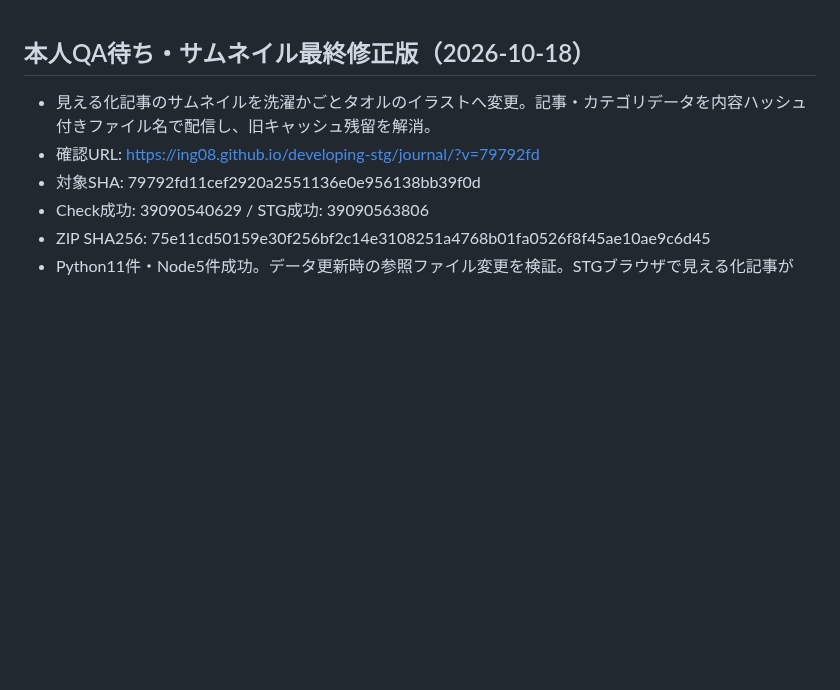
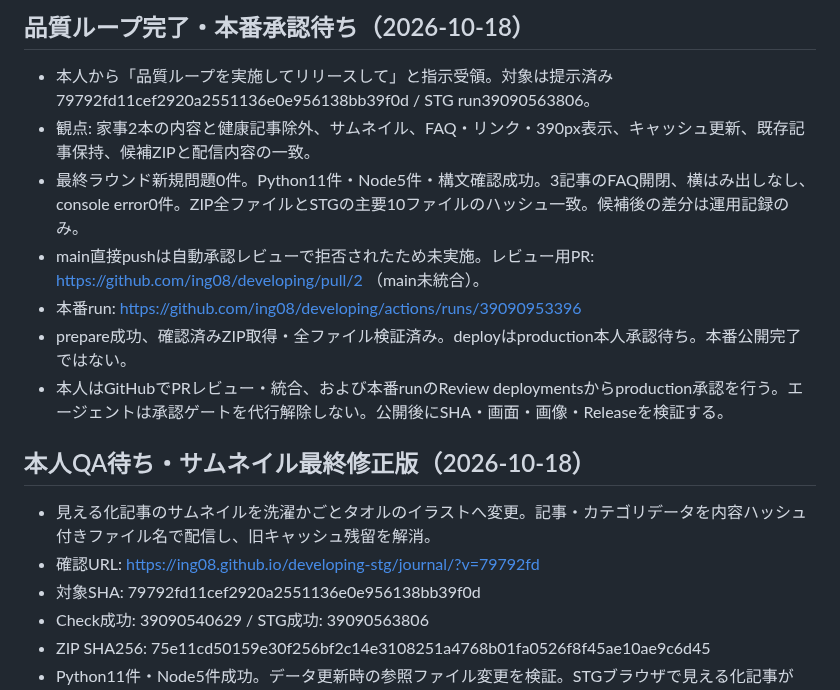
Before and after one commit to ing08/developing, a Markdown page: docs/staging.md, the part around the change. Rendered like a GitHub page; blank space fills up the shorter version.

Commit message:
docs: record quality review and pending production approval

```diff
--- a/docs/staging.md
+++ b/docs/staging.md
@@ -1,3 +1,12 @@
+## 品質ループ完了・本番承認待ち（2026-10-18）
+
+- 本人から「品質ループを実施してリリースして」と指示受領。対象は提示済み79792fd11cef2920a2551136e0e956138bb39f0d / STG run39090563806。
+- 観点: 家事2本の内容と健康記事除外、サムネイル、FAQ・リンク・390px表示、キャッシュ更新、既存記事保持、候補ZIPと配信内容の一致。
+- 最終ラウンド新規問題0件。Python11件・Node5件・構文確認成功。3記事のFAQ開閉、横はみ出しなし、console error0件。ZIP全ファイルとSTGの主要10ファイルのハッシュ一致。候補後の差分は運用記録のみ。
+- main直接pushは自動承認レビューで拒否されたため未実施。レビュー用PR: https://github.com/ing08/developing/pull/2 （main未統合）。
+- 本番run: https://github.com/ing08/developing/actions/runs/39090953396
+- prepare成功、確認済みZIP取得・全ファイル検証済み。deployはproduction本人承認待ち。本番公開完了ではない。
+- 本人はGitHubでPRレビュー・統合、および本番runのReview deploymentsからproduction承認を行う。エージェントは承認ゲートを代行解除しない。公開後にSHA・画面・画像・Releaseを検証する。
 ## 本人QA待ち・サムネイル最終修正版（2026-10-18）
 
 - 見える化記事のサムネイルを洗濯かごとタオルのイラストへ変更。記事・カテゴリデータを内容ハッシュ付きファイル名で配信し、旧キャッシュ残留を解消。
```
